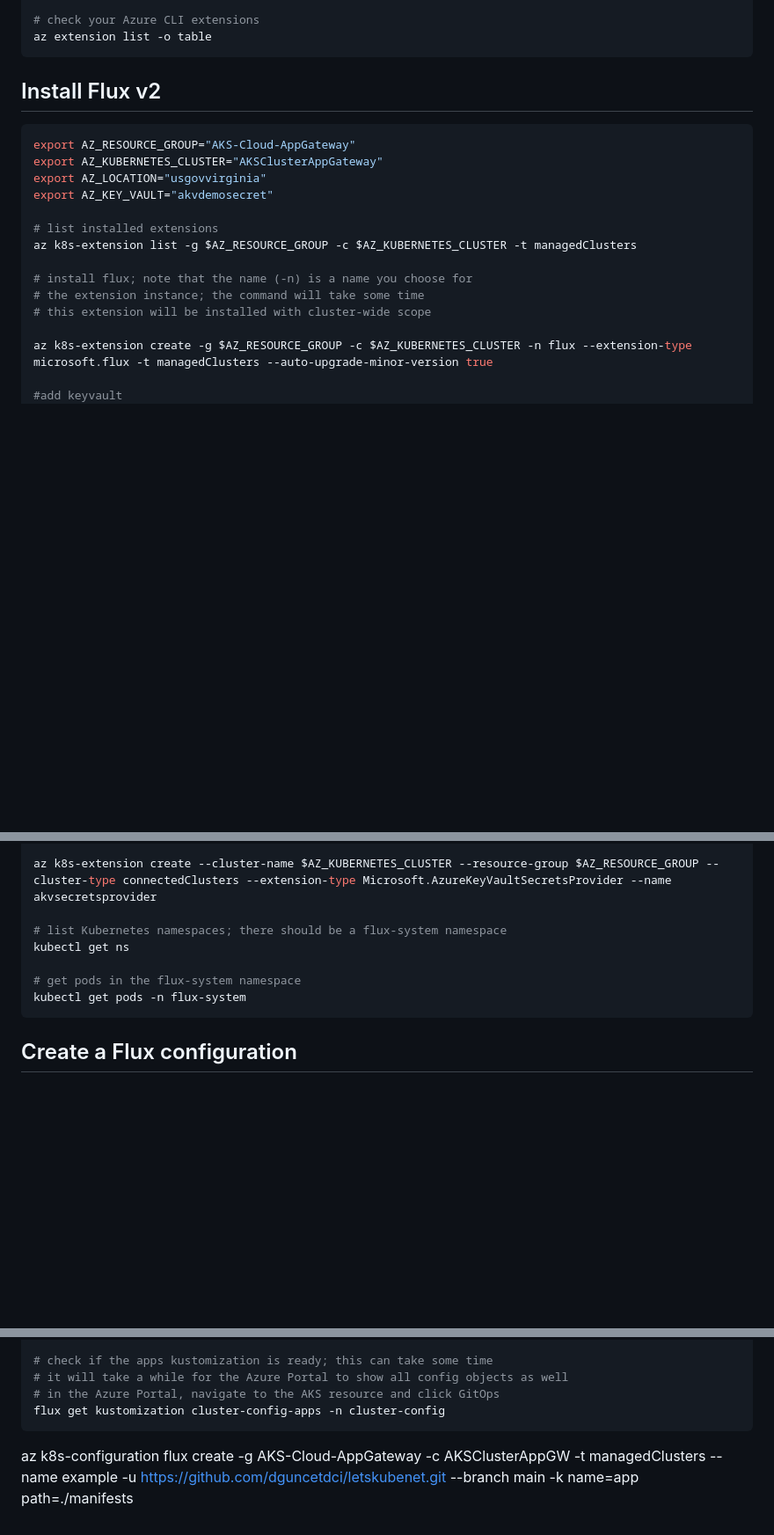
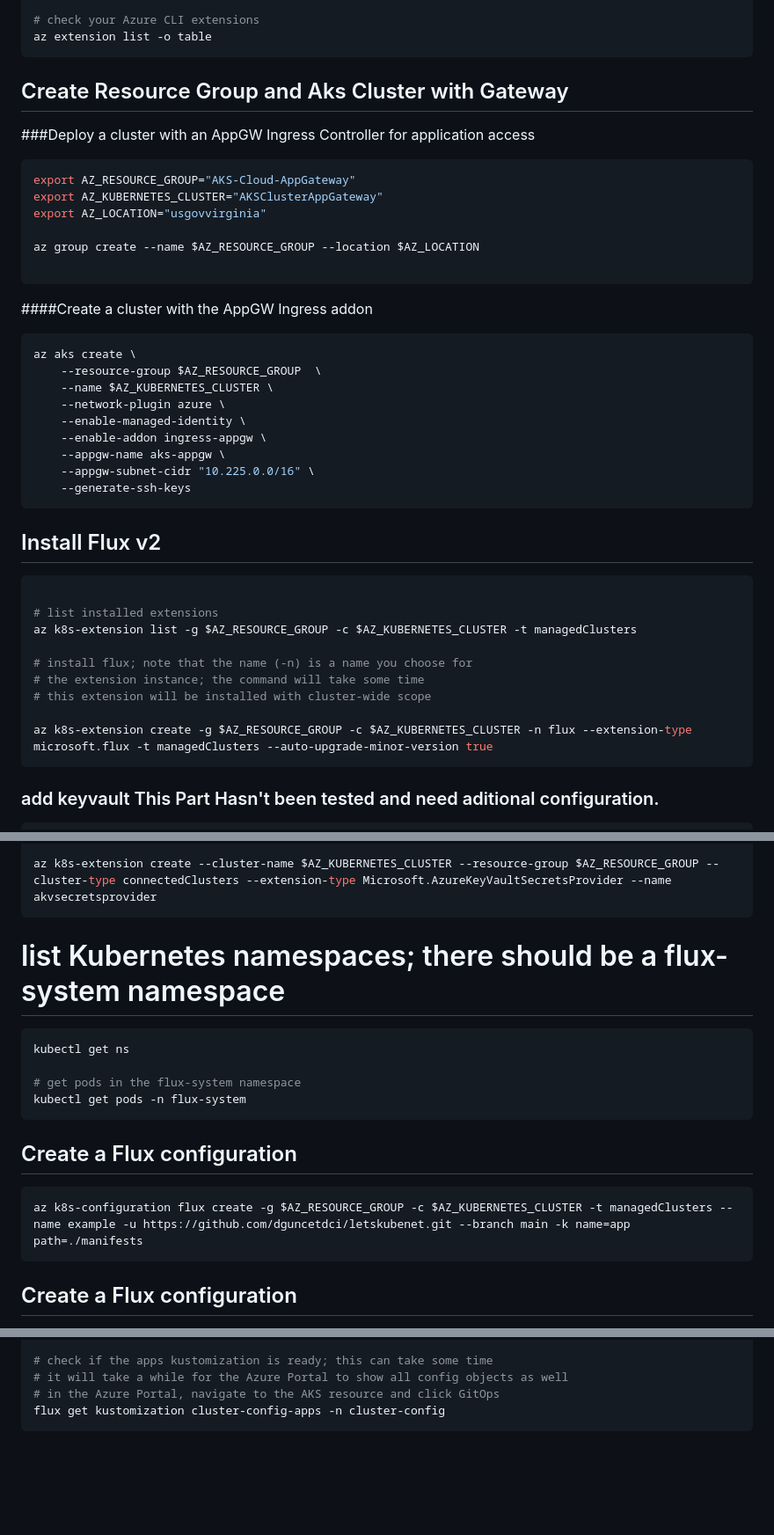
Before and after one commit to dguncetdci/letskubenet, a Markdown page: Aks-gateway/README.md, 3 parts joined by grey strips. Shown at 88% size. Rendered like a GitHub page; blank space fills up the shorter version.

Commit message:
Update variables and added another flux installation

````diff
--- a/Aks-gateway/README.md
+++ b/Aks-gateway/README.md
@@ -40,13 +40,31 @@ az extension add -n k8s-extension --upgrade
 az extension list -o table
 ```
 
-## Install Flux v2
-
+## Create Resource Group and Aks Cluster with Gateway
+###Deploy a cluster with an AppGW Ingress Controller for application access
 ```bash
 export AZ_RESOURCE_GROUP="AKS-Cloud-AppGateway"
 export AZ_KUBERNETES_CLUSTER="AKSClusterAppGateway"
 export AZ_LOCATION="usgovvirginia"
-export AZ_KEY_VAULT="akvdemosecret"
+
+az group create --name $AZ_RESOURCE_GROUP --location $AZ_LOCATION
+
+```
+####Create a cluster with the AppGW Ingress addon
+```bash
+az aks create \
+    --resource-group $AZ_RESOURCE_GROUP  \
+    --name $AZ_KUBERNETES_CLUSTER \
+    --network-plugin azure \
+    --enable-managed-identity \
+    --enable-addon ingress-appgw \
+    --appgw-name aks-appgw \
+    --appgw-subnet-cidr "10.225.0.0/16" \
+    --generate-ssh-keys
+```
+## Install Flux v2
+
+```bash
 
 # list installed extensions
 az k8s-extension list -g $AZ_RESOURCE_GROUP -c $AZ_KUBERNETES_CLUSTER -t managedClusters
@@ -56,8 +74,10 @@ az k8s-extension list -g $AZ_RESOURCE_GROUP -c $AZ_KUBERNETES_CLUSTER -t managed
 # this extension will be installed with cluster-wide scope
 
 az k8s-extension create -g $AZ_RESOURCE_GROUP -c $AZ_KUBERNETES_CLUSTER -n flux --extension-type microsoft.flux -t managedClusters --auto-upgrade-minor-version true
+```
 
-#add keyvault
+### add keyvault This Part Hasn't been tested and need aditional configuration.
+```bash
 #https://learn.microsoft.com/en-us/azure/azure-arc/kubernetes/quickstart-connect-cluster?tabs=azure-cli
 az extension add --name connectedk8s
 az provider register --namespace Microsoft.Kubernetes
@@ -75,14 +95,18 @@ az keyvault update -n $AZ_KEY_VAULT -g $AZ_RESOURCE_GROUP -l eastus --enable-rba
 az keyvault secret set --vault-name $AZ_KEY_VAULT -n DemoSecret --value MyAKSExampleSecret
 
 az k8s-extension create --cluster-name $AZ_KUBERNETES_CLUSTER --resource-group $AZ_RESOURCE_GROUP --cluster-type connectedClusters --extension-type Microsoft.AzureKeyVaultSecretsProvider --name akvsecretsprovider
-
+ ```
 # list Kubernetes namespaces; there should be a flux-system namespace
+```bash
 kubectl get ns
 
 # get pods in the flux-system namespace
 kubectl get pods -n flux-system
 ```
-
+## Create a Flux configuration
+```bash
+az k8s-configuration flux create -g $AZ_RESOURCE_GROUP -c $AZ_KUBERNETES_CLUSTER -t managedClusters --name example -u https://github.com/dguncetdci/letskubenet.git --branch main -k name=app path=./manifests
+```
 ## Create a Flux configuration
 
 ⚠️ If you want to create a configuration **FROM THE GROUND UP** skip this section. The next section creates a new public git repo allowing us to add our own Flux configuration. The one in this section, uses a Microsoft sample repo.
@@ -323,7 +347,3 @@ flux reconcile kustomization cluster-config-apps -n cluster-config
 # in the Azure Portal, navigate to the AKS resource and click GitOps
 flux get kustomization cluster-config-apps -n cluster-config
 ```
-
-
-
-az k8s-configuration flux create -g AKS-Cloud-AppGateway -c AKSClusterAppGW -t managedClusters --name example -u https://github.com/dguncetdci/letskubenet.git --branch main -k name=app path=./manifests
````
